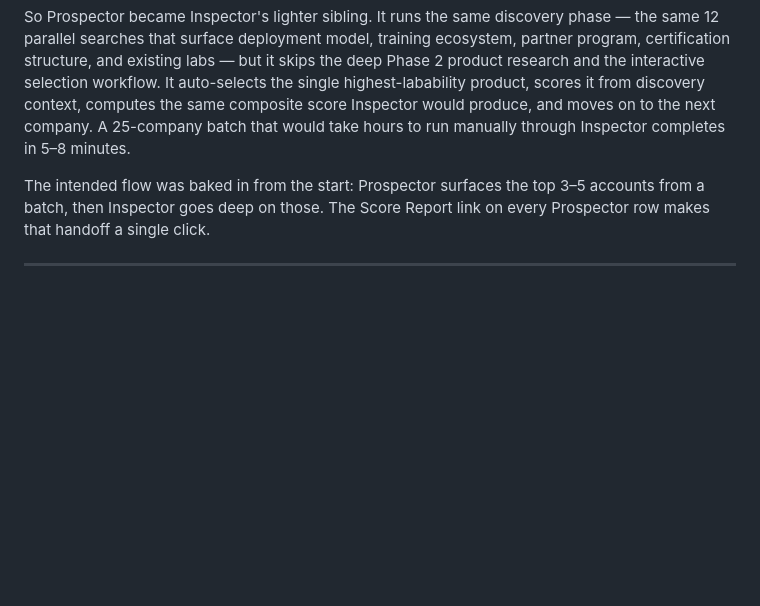
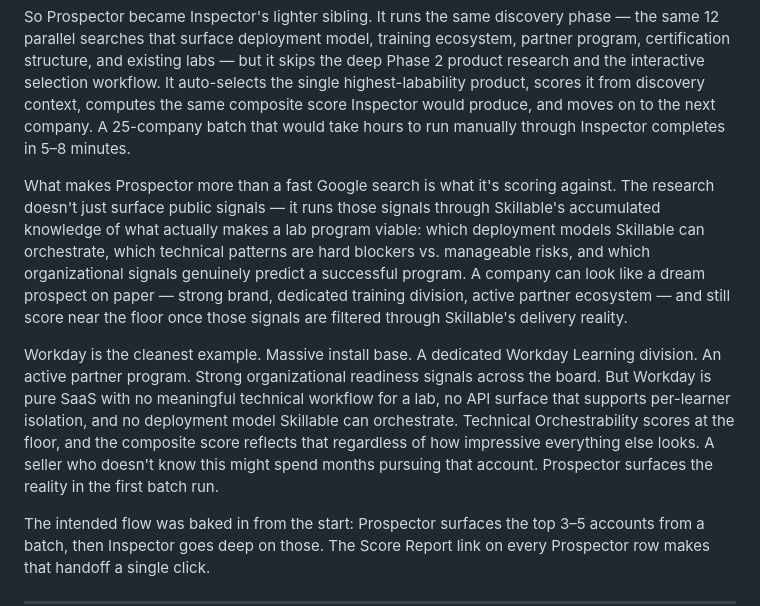
Before and after one commit to fgartland4/skillable-intelligence, a Markdown page: docs/prospector.md, the part around the change. GitHub-like rendering; blank space fills up the shorter version.

```diff
--- a/docs/prospector.md
+++ b/docs/prospector.md
@@ -15,6 +15,10 @@ The problem is that most of the time you don't know that yet. You have a list.
 The request that kicked off Prospector was simple: marketing had seen Inspector work and asked whether it could run the same analysis across a list of companies — not one at a time through the UI, but as a batch job they could kick off and come back to. The answer was yes, but with a deliberate trade-off. Running Inspector's full two-phase pipeline across 25 companies in parallel would be slow, expensive, and produce a lot of detail nobody needed at the prioritization stage. What marketing actually needed was signal — enough to separate the Highly Labable from the Do Not Pursues, get a contact name and LinkedIn URL, and export the result into their ABM tool.
 
 So Prospector became Inspector's lighter sibling. It runs the same discovery phase — the same 12 parallel searches that surface deployment model, training ecosystem, partner program, certification structure, and existing labs — but it skips the deep Phase 2 product research and the interactive selection workflow. It auto-selects the single highest-labability product, scores it from discovery context, computes the same composite score Inspector would produce, and moves on to the next company. A 25-company batch that would take hours to run manually through Inspector completes in 5–8 minutes.
+
+What makes Prospector more than a fast Google search is what it's scoring against. The research doesn't just surface public signals — it runs those signals through Skillable's accumulated knowledge of what actually makes a lab program viable: which deployment models Skillable can orchestrate, which technical patterns are hard blockers vs. manageable risks, and which organizational signals genuinely predict a successful program. A company can look like a dream prospect on paper — strong brand, dedicated training division, active partner ecosystem — and still score near the floor once those signals are filtered through Skillable's delivery reality.
+
+Workday is the cleanest example. Massive install base. A dedicated Workday Learning division. An active partner program. Strong organizational readiness signals across the board. But Workday is pure SaaS with no meaningful technical workflow for a lab, no API surface that supports per-learner isolation, and no deployment model Skillable can orchestrate. Technical Orchestrability scores at the floor, and the composite score reflects that regardless of how impressive everything else looks. A seller who doesn't know this might spend months pursuing that account. Prospector surfaces the reality in the first batch run.
 
 The intended flow was baked in from the start: Prospector surfaces the top 3–5 accounts from a batch, then Inspector goes deep on those. The Score Report link on every Prospector row makes that handoff a single click.
 
```
Also changed, not shown: docs/inspector.md (+4 -2 lines), docs/intelligence-platform.md (+2 -0 lines).
